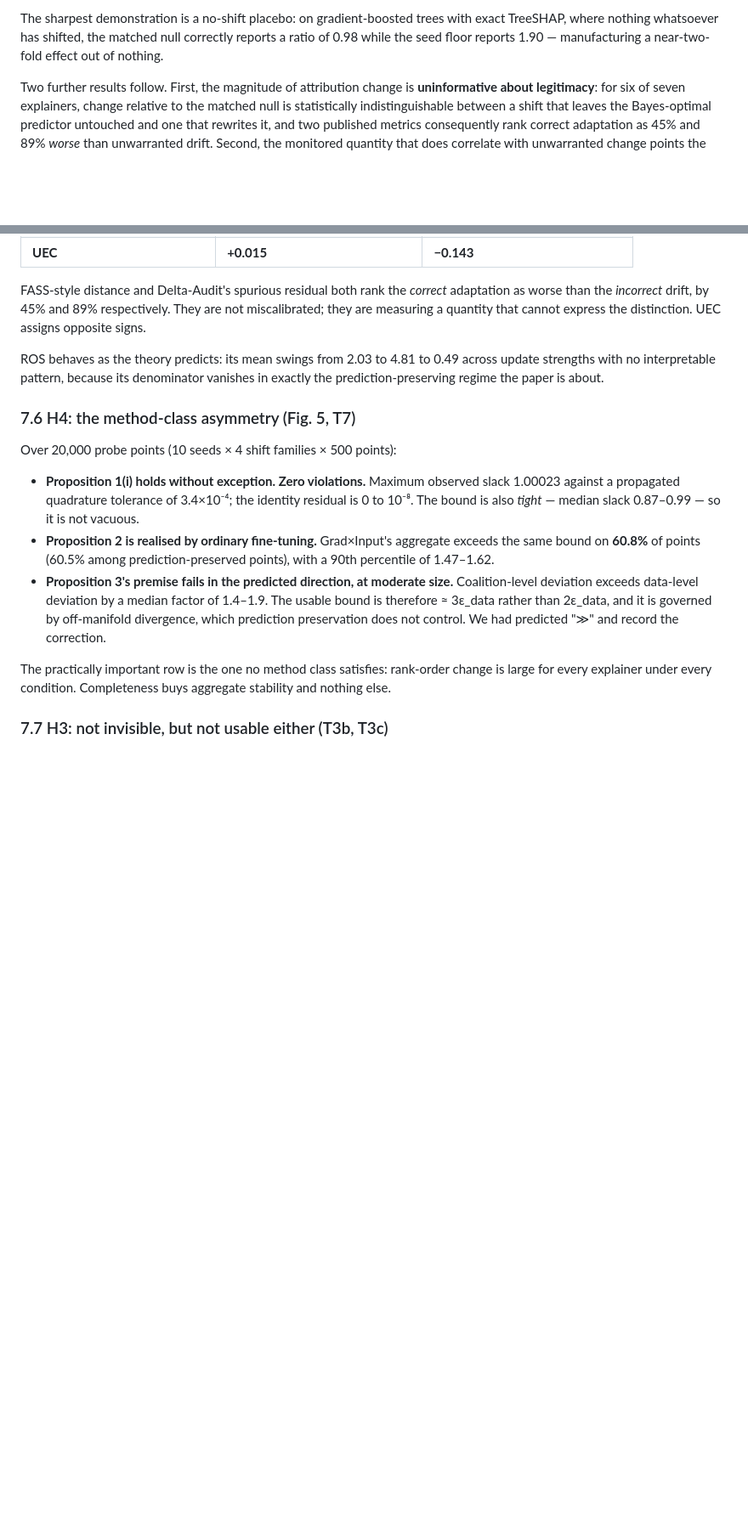
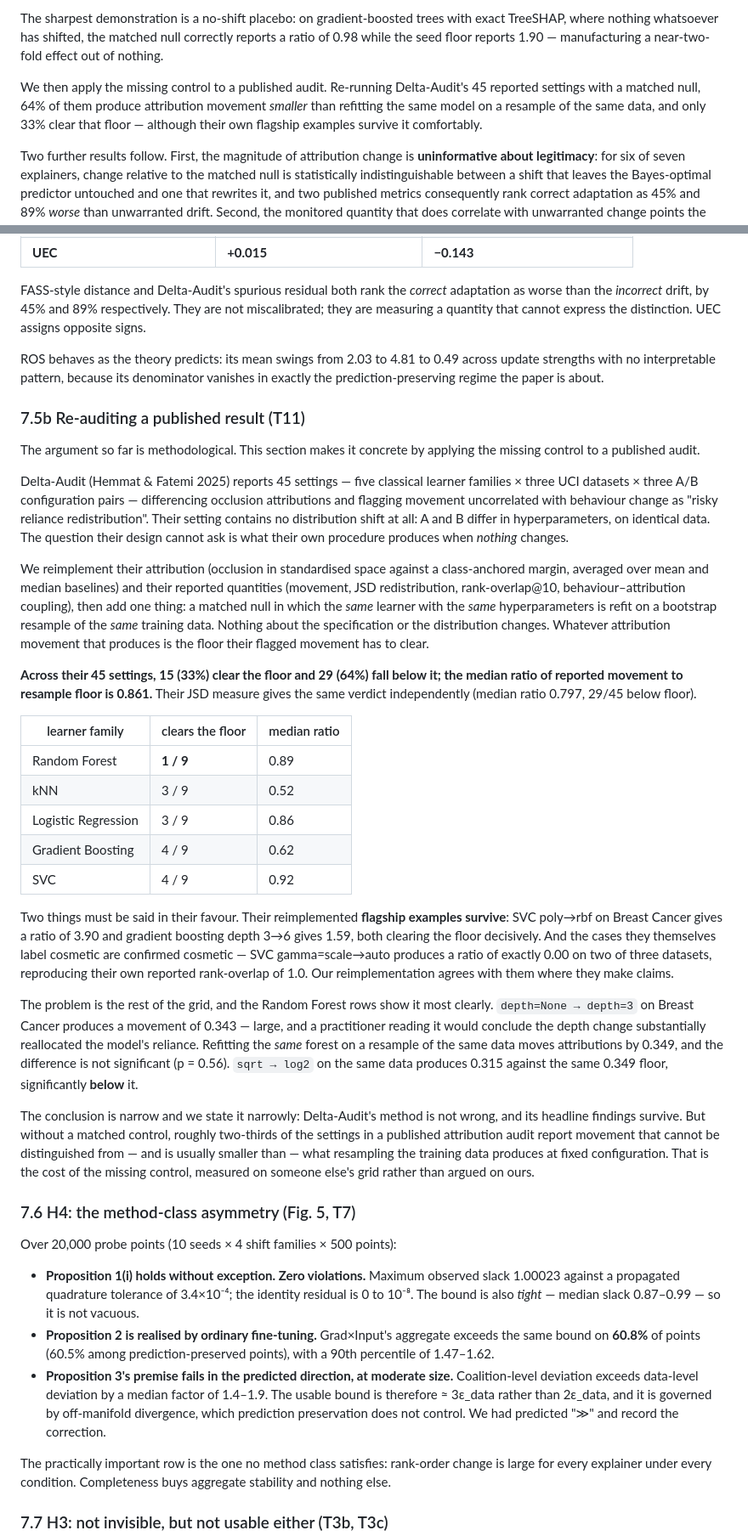
Before and after one commit to yoadjei/uec-research, a Markdown page: paper/paper.md, 2 parts joined by grey strips. Shown at 85% size. Drawn GitHub-style; blank space fills up the shorter version.

Commit message:
docs: delta-audit re-audit result

```diff
--- a/paper/paper.md
+++ b/paper/paper.md
@@ -25,6 +25,11 @@ predictions are best preserved.
 The sharpest demonstration is a no-shift placebo: on gradient-boosted trees with exact TreeSHAP,
 where nothing whatsoever has shifted, the matched null correctly reports a ratio of 0.98 while the
 seed floor reports 1.90 — manufacturing a near-two-fold effect out of nothing.
+
+We then apply the missing control to a published audit. Re-running Delta-Audit's 45 reported
+settings with a matched null, 64% of them produce attribution movement *smaller* than refitting the
+same model on a resample of the same data, and only 33% clear that floor — although their own
+flagship examples survive it comfortably.
 
 Two further results follow. First, the magnitude of attribution change is **uninformative about
 legitimacy**: for six of seven explainers, change relative to the matched null is statistically
@@ -425,6 +430,55 @@ ROS behaves as the theory predicts: its mean swings from 2.03 to 4.81 to 0.49 ac
 with no interpretable pattern, because its denominator vanishes in exactly the prediction-preserving
 regime the paper is about.
 
+### 7.5b Re-auditing a published result (T11)
+
+The argument so far is methodological. This section makes it concrete by applying the missing
+control to a published audit.
+
+Delta-Audit (Hemmat & Fatemi 2025) reports 45 settings — five classical learner families × three UCI
+datasets × three A/B configuration pairs — differencing occlusion attributions and flagging movement
+uncorrelated with behaviour change as "risky reliance redistribution". Their setting contains no
+distribution shift at all: A and B differ in hyperparameters, on identical data. The question their
+design cannot ask is what their own procedure produces when *nothing* changes.
+
+We reimplement their attribution (occlusion in standardised space against a class-anchored margin,
+averaged over mean and median baselines) and their reported quantities (movement, JSD
+redistribution, rank-overlap@10, behaviour–attribution coupling), then add one thing: a matched
+null in which the *same* learner with the *same* hyperparameters is refit on a bootstrap resample of
+the *same* training data. Nothing about the specification or the distribution changes. Whatever
+attribution movement that produces is the floor their flagged movement has to clear.
+
+**Across their 45 settings, 15 (33%) clear the floor and 29 (64%) fall below it; the median ratio of
+reported movement to resample floor is 0.861.** Their JSD measure gives the same verdict
+independently (median ratio 0.797, 29/45 below floor).
+
+| learner family | clears the floor | median ratio |
+|---|---|---|
+| Random Forest | **1 / 9** | 0.89 |
+| kNN | 3 / 9 | 0.52 |
+| Logistic Regression | 3 / 9 | 0.86 |
+| Gradient Boosting | 4 / 9 | 0.62 |
+| SVC | 4 / 9 | 0.92 |
+
+Two things must be said in their favour. Their reimplemented **flagship examples survive**: SVC
+poly→rbf on Breast Cancer gives a ratio of 3.90 and gradient boosting depth 3→6 gives 1.59, both
+clearing the floor decisively. And the cases they themselves label cosmetic are confirmed cosmetic —
+SVC gamma=scale→auto produces a ratio of exactly 0.00 on two of three datasets, reproducing their
+own reported rank-overlap of 1.0. Our reimplementation agrees with them where they make claims.
+
+The problem is the rest of the grid, and the Random Forest rows show it most clearly. `depth=None →
+depth=3` on Breast Cancer produces a movement of 0.343 — large, and a practitioner reading it would
+conclude the depth change substantially reallocated the model's reliance. Refitting the *same*
+forest on a resample of the same data moves attributions by 0.349, and the difference is not
+significant (p = 0.56). `sqrt → log2` on the same data produces 0.315 against the same 0.349 floor,
+significantly **below** it.
+
+The conclusion is narrow and we state it narrowly: Delta-Audit's method is not wrong, and its
+headline findings survive. But without a matched control, roughly two-thirds of the settings in a
+published attribution audit report movement that cannot be distinguished from — and is usually
+smaller than — what resampling the training data produces at fixed configuration. That is the cost
+of the missing control, measured on someone else's grid rather than argued on ours.
+
 ### 7.6 H4: the method-class asymmetry (Fig. 5, T7)
 
 Over 20,000 probe points (10 seeds × 4 shift families × 500 points):
```
